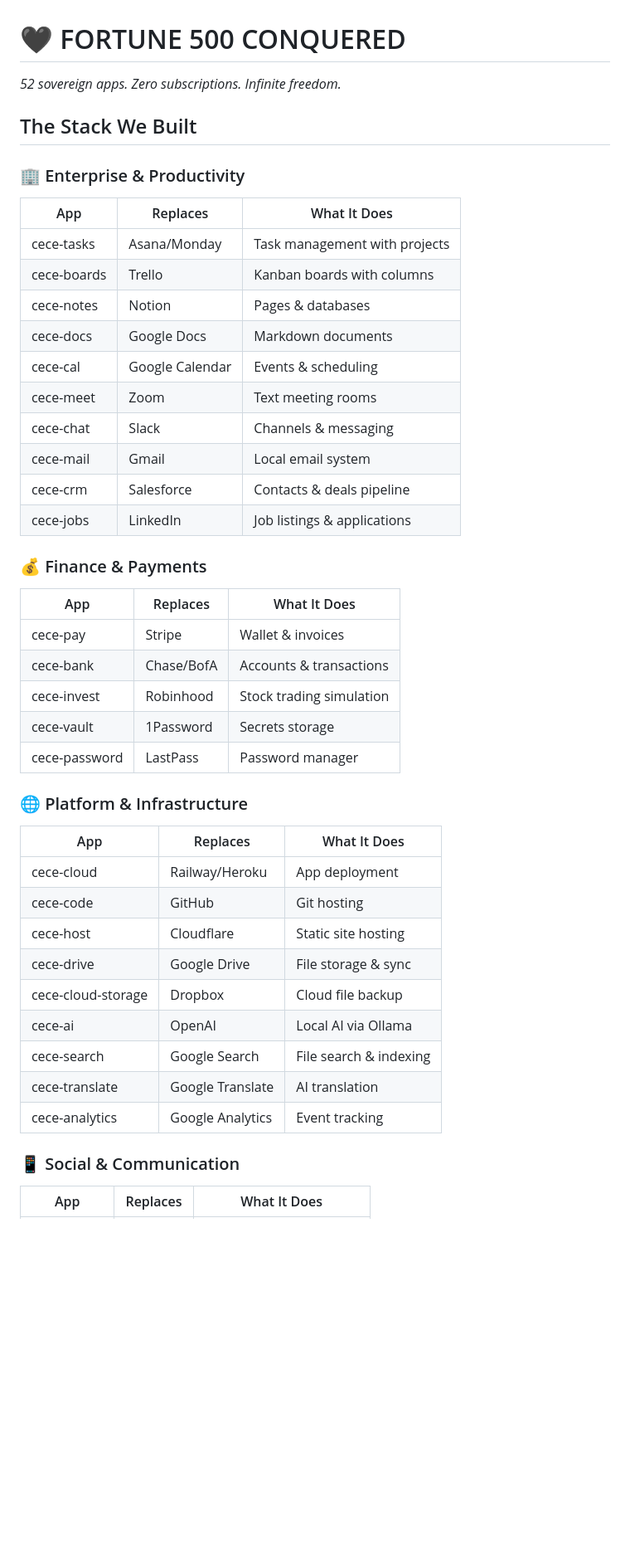
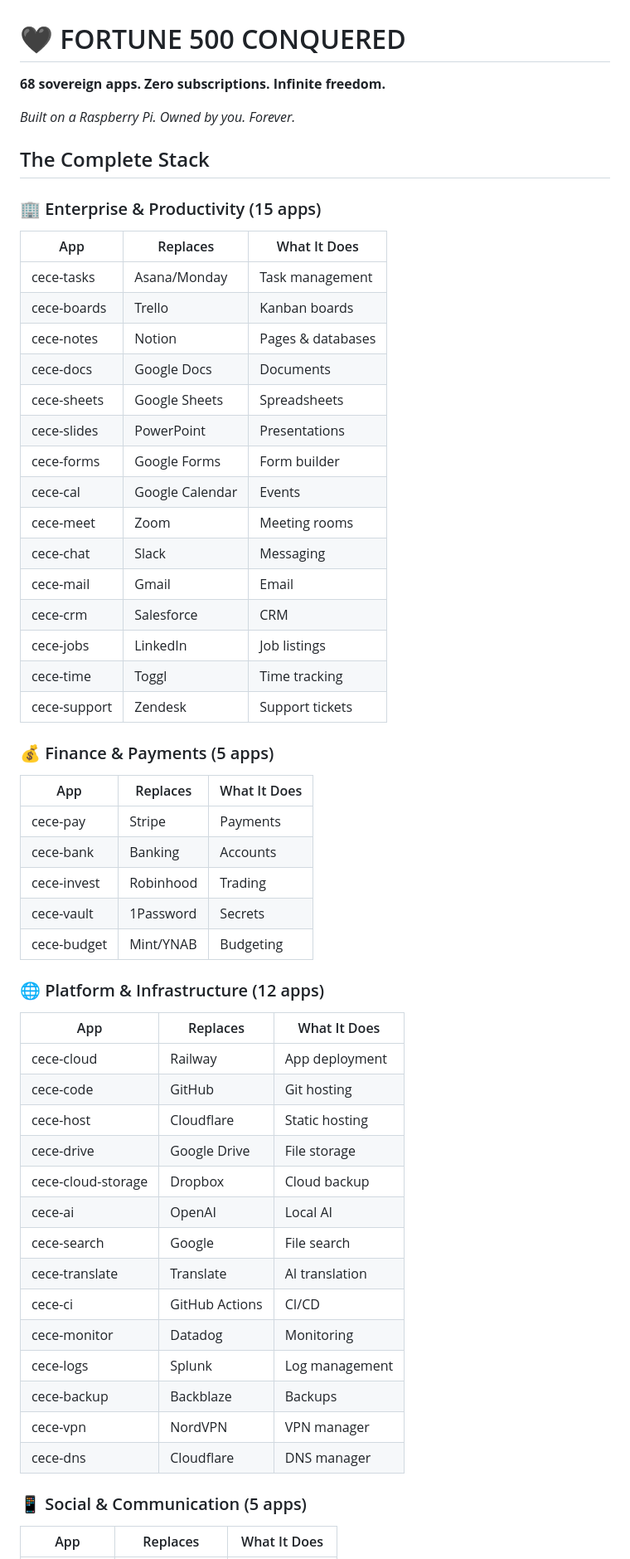
Before and after one commit to BlackRoad-OS/cece-os, a Markdown page: FORTUNE_500_CONQUERED.md, the part around one of its changes. Shown at 83% size. Rendered like a GitHub page; blank space fills up the shorter version.

Commit message:
docs: update Fortune 500 manifest - 68 apps complete
🤖 Generated with [Claude Code](https://claude.com/claude-code)

Co-Authored-By: Claude <noreply@anthropic.com>

```diff
--- a/FORTUNE_500_CONQUERED.md
+++ b/FORTUNE_500_CONQUERED.md
@@ -1,45 +1,57 @@
 # 🖤 FORTUNE 500 CONQUERED
 
-*52 sovereign apps. Zero subscriptions. Infinite freedom.*
+**68 sovereign apps. Zero subscriptions. Infinite freedom.**
 
-## The Stack We Built
+*Built on a Raspberry Pi. Owned by you. Forever.*
 
-### 🏢 Enterprise & Productivity
+## The Complete Stack
+
+### 🏢 Enterprise & Productivity (15 apps)
 | App | Replaces | What It Does |
 |-----|----------|--------------|
-| cece-tasks | Asana/Monday | Task management with projects |
-| cece-boards | Trello | Kanban boards with columns |
+| cece-tasks | Asana/Monday | Task management |
+| cece-boards | Trello | Kanban boards |
 | cece-notes | Notion | Pages & databases |
-| cece-docs | Google Docs | Markdown documents |
-| cece-cal | Google Calendar | Events & scheduling |
-| cece-meet | Zoom | Text meeting rooms |
-| cece-chat | Slack | Channels & messaging |
-| cece-mail | Gmail | Local email system |
-| cece-crm | Salesforce | Contacts & deals pipeline |
-| cece-jobs | LinkedIn | Job listings & applications |
+| cece-docs | Google Docs | Documents |
+| cece-sheets | Google Sheets | Spreadsheets |
+| cece-slides | PowerPoint | Presentations |
+| cece-forms | Google Forms | Form builder |
+| cece-cal | Google Calendar | Events |
+| cece-meet | Zoom | Meeting rooms |
+| cece-chat | Slack | Messaging |
+| cece-mail | Gmail | Email |
+| cece-crm | Salesforce | CRM |
+| cece-jobs | LinkedIn | Job listings |
+| cece-time | Toggl | Time tracking |
+| cece-support | Zendesk | Support tickets |
 
-### 💰 Finance & Payments
+### 💰 Finance & Payments (5 apps)
 | App | Replaces | What It Does |
 |-----|----------|--------------|
-| cece-pay | Stripe | Wallet & invoices |
-| cece-bank | Chase/BofA | Accounts & transactions |
-| cece-invest | Robinhood | Stock trading simulation |
-| cece-vault | 1Password | Secrets storage |
-| cece-password | LastPass | Password manager |
+| cece-pay | Stripe | Payments |
+| cece-bank | Banking | Accounts |
+| cece-invest | Robinhood | Trading |
+| cece-vault | 1Password | Secrets |
+| cece-budget | Mint/YNAB | Budgeting |
 
-### 🌐 Platform & Infrastructure
+### 🌐 Platform & Infrastructure (12 apps)
 | App | Replaces | What It Does |
 |-----|----------|--------------|
-| cece-cloud | Railway/Heroku | App deployment |
+| cece-cloud | Railway | App deployment |
 | cece-code | GitHub | Git hosting |
-| cece-host | Cloudflare | Static site hosting |
-| cece-drive | Google Drive | File storage & sync |
-| cece-cloud-storage | Dropbox | Cloud file backup |
-| cece-ai | OpenAI | Local AI via Ollama |
-| cece-search | Google Search | File search & indexing |
-| cece-translate | Google Translate | AI translation |
-| cece-analytics | Google Analytics | Event tracking |
+| cece-host | Cloudflare | Static hosting |
+| cece-drive | Google Drive | File storage |
+| cece-cloud-storage | Dropbox | Cloud backup |
+| cece-ai | OpenAI | Local AI |
+| cece-search | Google | File search |
+| cece-translate | Translate | AI translation |
+| cece-ci | GitHub Actions | CI/CD |
+| cece-monitor | Datadog | Monitoring |
+| cece-logs | Splunk | Log management |
+| cece-backup | Backblaze | Backups |
+| cece-vpn | NordVPN | VPN manager |
+| cece-dns | Cloudflare | DNS manager |
 
-### 📱 Social & Communication
+### 📱 Social & Communication (5 apps)
 | App | Replaces | What It Does |
 |-----|----------|--------------|
```
Also changed, not shown: other parts of FORTUNE_500_CONQUERED.md (+52 -40 lines).
